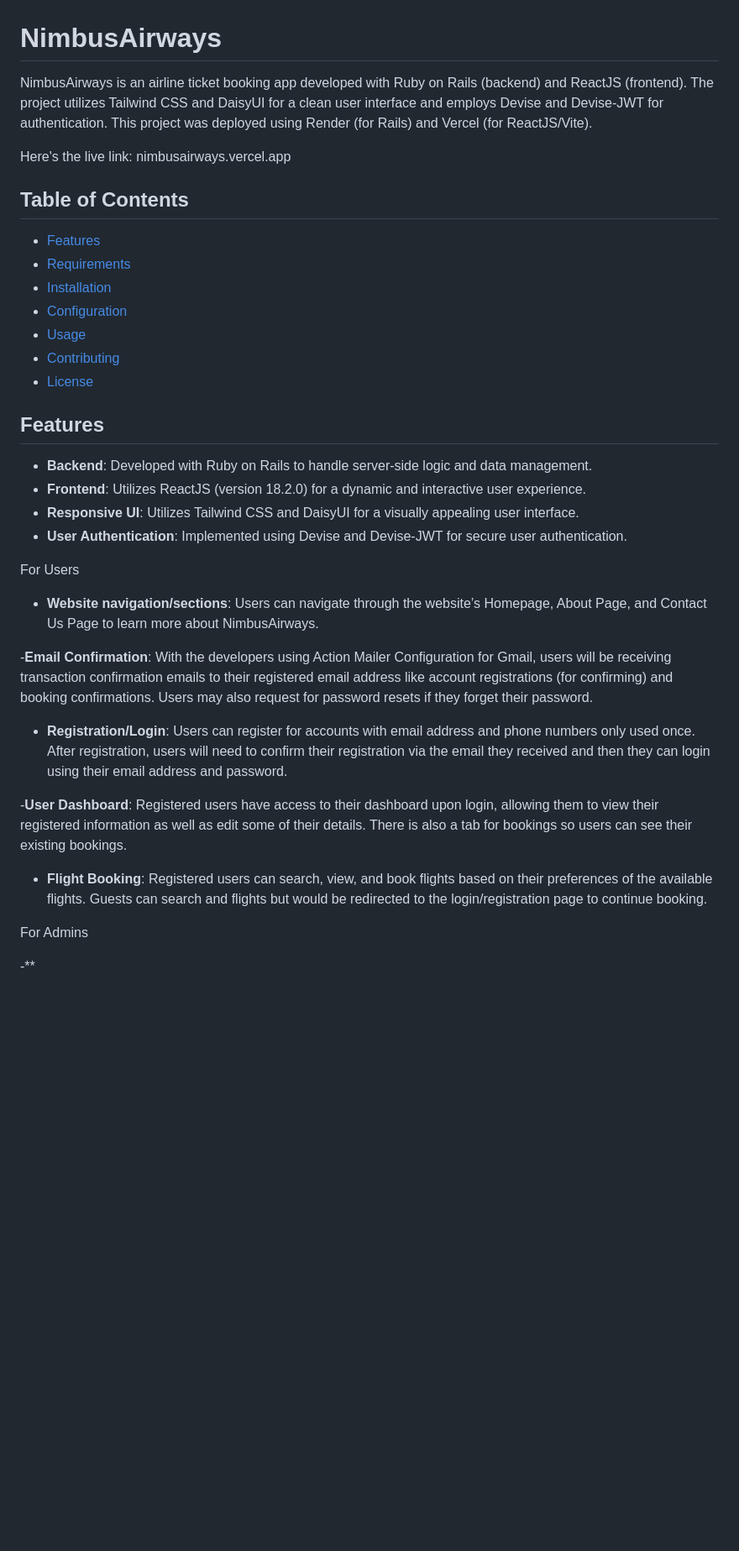
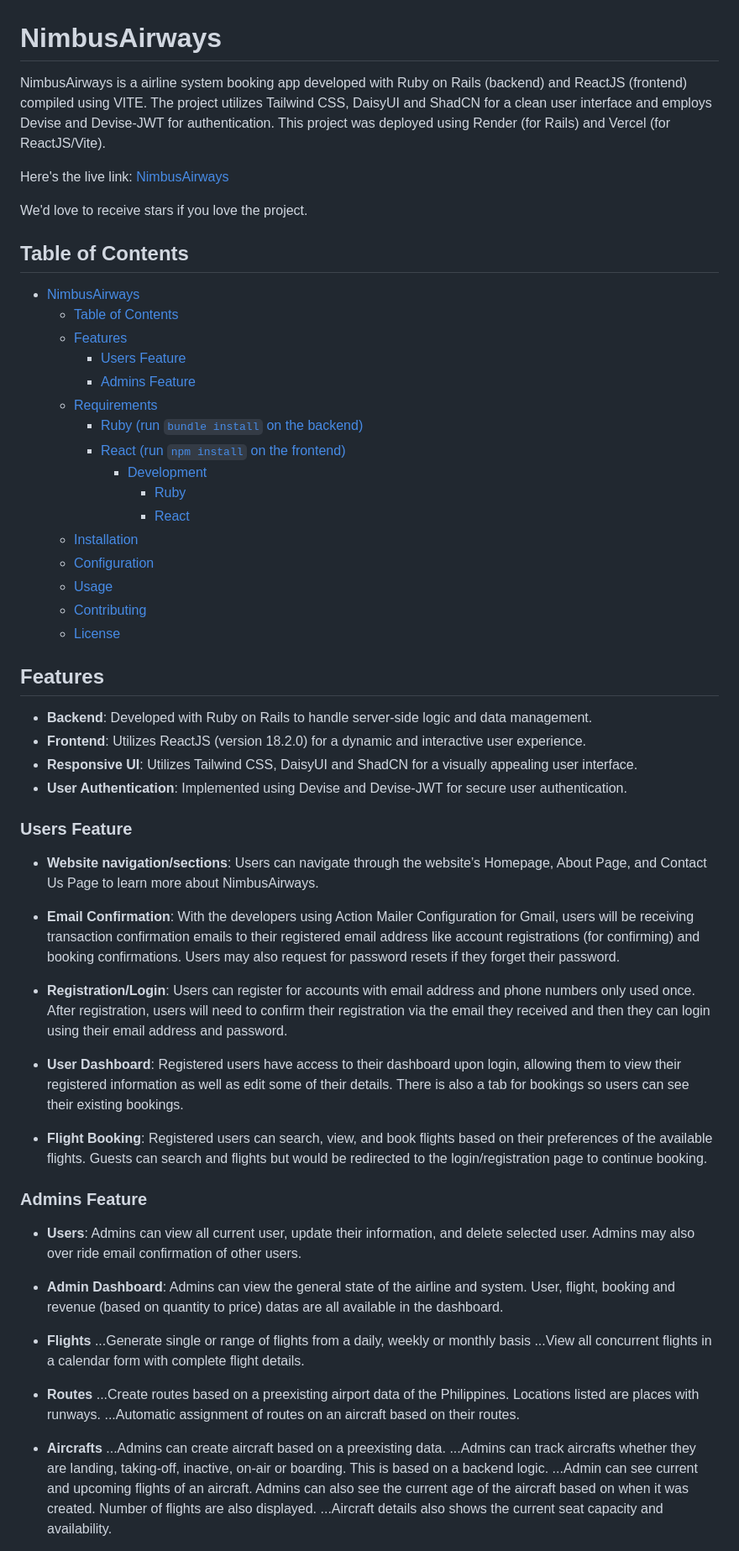
Before and after one commit to seenjey07/NimbusAirways, a Markdown page: README.md, the part around the change printed below. Shown: that part at 84% size. Drawn GitHub-style; blank space fills up the shorter version.

```diff
--- a/README.md
+++ b/README.md
@@ -1,38 +1,66 @@
 # NimbusAirways
 
-NimbusAirways is an airline ticket booking app developed with Ruby on Rails (backend) and ReactJS (frontend). The project utilizes Tailwind CSS and DaisyUI for a clean user interface and employs Devise and Devise-JWT for authentication. This project was deployed using Render (for Rails) and Vercel (for ReactJS/Vite).
+NimbusAirways is a airline system booking app developed with Ruby on Rails (backend) and ReactJS (frontend) compiled using VITE. The project utilizes Tailwind CSS, DaisyUI and ShadCN for a clean user interface and employs Devise and Devise-JWT for authentication. This project was deployed using Render (for Rails) and Vercel (for ReactJS/Vite).
 
-Here's the live link: nimbusairways.vercel.app
+Here's the live link: [NimbusAirways](nimbusairways.vercel.app)
+
+We'd love to receive stars if you love the project.
 
 ## Table of Contents
 
-- [Features](#features)
-- [Requirements](#requirements)
-- [Installation](#installation)
-- [Configuration](#configuration)
-- [Usage](#usage)
-- [Contributing](#contributing)
-- [License](#license)
+- [NimbusAirways](#nimbusairways)
+  - [Table of Contents](#table-of-contents)
+  - [Features](#features)
+    - [Users Feature](#users-feature)
+    - [Admins Feature](#admins-feature)
+  - [Requirements](#requirements)
+    - [Ruby (run ``bundle install`` on the backend)](#ruby-run-bundle-install-on-the-backend)
+    - [React (run ``npm install`` on the frontend)](#react-run-npm-install-on-the-frontend)
+      - [Development](#development)
+        - [Ruby](#ruby)
+        - [React](#react)
+  - [Installation](#installation)
+  - [Configuration](#configuration)
+  - [Usage](#usage)
+  - [Contributing](#contributing)
+  - [License](#license)
 
 ## Features
 
 - **Backend**: Developed with Ruby on Rails to handle server-side logic and data management.
 - **Frontend**: Utilizes ReactJS (version 18.2.0) for a dynamic and interactive user experience.
-- **Responsive UI**: Utilizes Tailwind CSS and DaisyUI for a visually appealing user interface.
+- **Responsive UI**: Utilizes Tailwind CSS, DaisyUI and ShadCN for a visually appealing user interface.
 - **User Authentication**: Implemented using Devise and Devise-JWT for secure user authentication.
 
-For Users
+### Users Feature
 
 - **Website navigation/sections**: Users can navigate through the website’s Homepage, About Page, and Contact Us Page to learn more about NimbusAirways.
 
--**Email Confirmation**: With the developers using Action Mailer Configuration for Gmail, users will be receiving transaction confirmation emails to their registered email address like account registrations (for confirming) and booking confirmations. Users may also request for password resets if they forget their password.
+- **Email Confirmation**: With the developers using Action Mailer Configuration for Gmail, users will be receiving transaction confirmation emails to their registered email address like account registrations (for confirming) and booking confirmations. Users may also request for password resets if they forget their password.
 
 - **Registration/Login**: Users can register for accounts with email address and phone numbers only used once. After registration, users will need to confirm their registration via the email they received and then they can login using their email address and password.
 
--**User Dashboard**: Registered users have access to their dashboard upon login, allowing them to view their registered information as well as edit some of their details. There is also a tab for bookings so users can see their existing bookings.
+- **User Dashboard**: Registered users have access to their dashboard upon login, allowing them to view their registered information as well as edit some of their details. There is also a tab for bookings so users can see their existing bookings.
 
 - **Flight Booking**: Registered users can search, view, and book flights based on their preferences of the available flights. Guests can search and flights but would be redirected to the login/registration page to continue booking.
 
-For Admins
+### Admins Feature
 
--\*\*
+- **Users**: Admins can view all current user, update their information, and delete selected user. Admins may also over ride email confirmation of other users.
+
+- **Admin Dashboard**: Admins can view the general state of the airline and system. User, flight, booking and revenue (based on quantity to price) datas are all available in the dashboard.
+
+- **Flights**
+...Generate single or range of flights from a daily, weekly or monthly basis
+...View all concurrent flights in a calendar form with complete flight details.
+
+- **Routes**
+...Create routes based on a preexisting airport data of the Philippines. Locations listed are places with runways.
+...Automatic assignment of routes on an aircraft based on their routes.
+
+- **Aircrafts**
+...Admins can create aircraft based on a preexisting data.
+...Admins can track aircrafts whether they are landing, taking-off, inactive, on-air or boarding. This is based on a backend logic.
+...Admin can see current and upcoming flights of an aircraft. Admins can also see the current age of the aircraft based on when it was created. Number of flights are also displayed.
+...Aircraft details also shows the current seat capacity and availability.
+
```
Also changed, not shown: other parts of README.md (+49 -23 lines).
